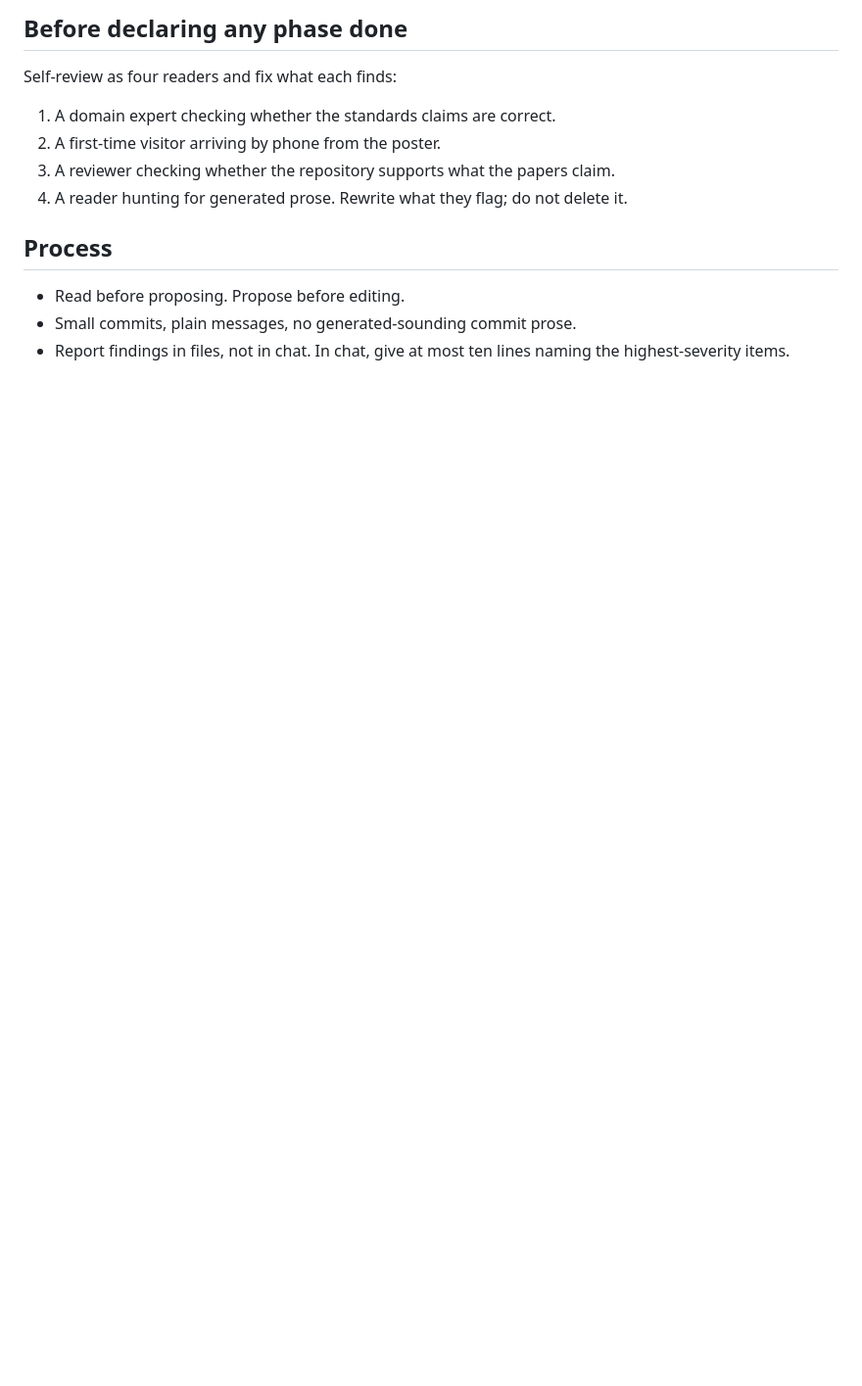
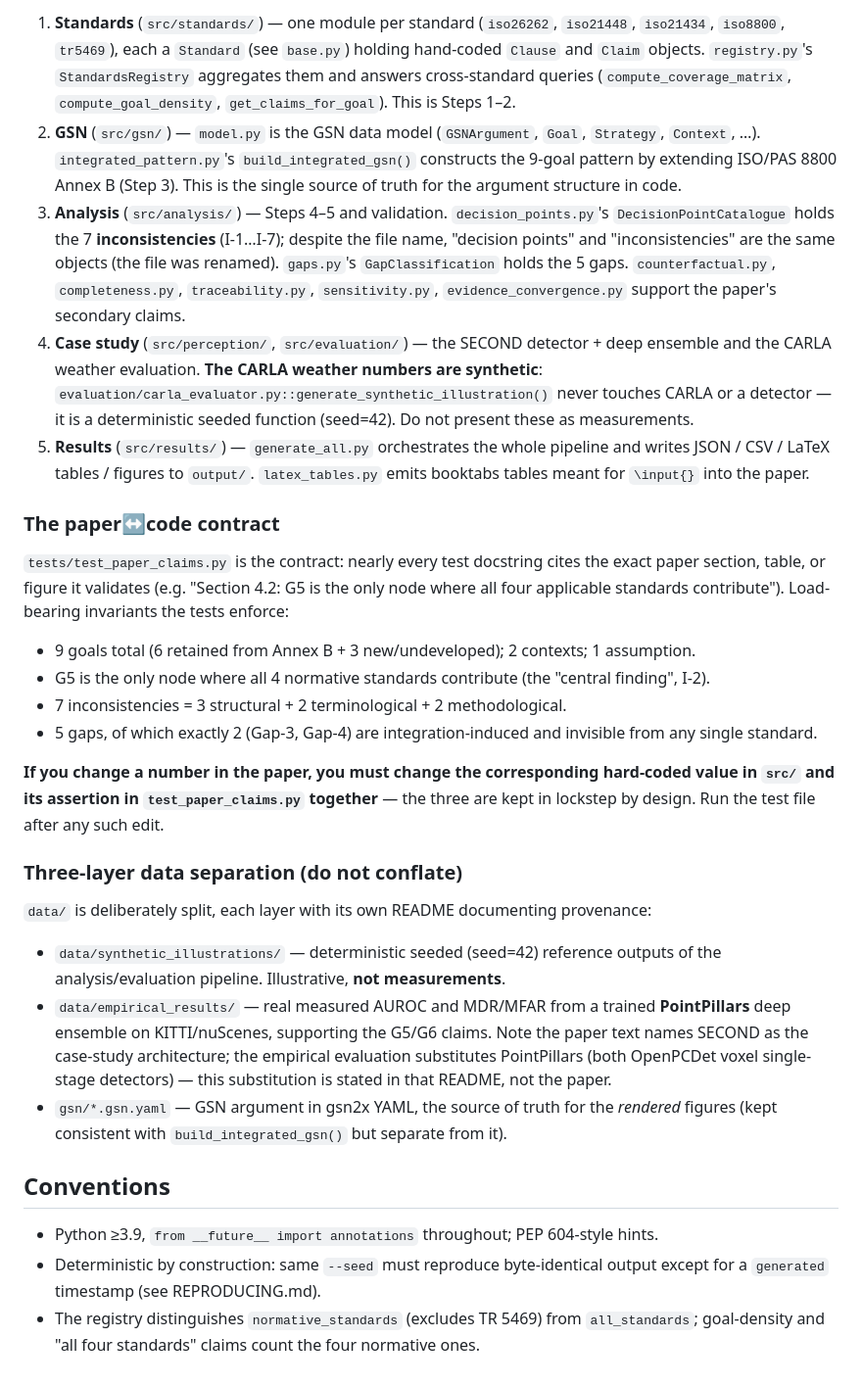
Before and after one commit to milinpatel07/Assurance-Gaps-in-an-Integrated-Safety-and-Cybersecurity-Case, a Markdown page: CLAUDE.md, the part around one of its changes. Shown at 98% size. Rendered like a GitHub page; blank space fills up the shorter version.

```diff
--- a/CLAUDE.md
+++ b/CLAUDE.md
@@ -74,13 +44,62 @@ Every README, comment, docstring, and commit message.
 
-## Before declaring any phase done
-Self-review as four readers and fix what each finds:
-1. A domain expert checking whether the standards claims are correct.
-2. A first-time visitor arriving by phone from the poster.
-3. A reviewer checking whether the repository supports what the papers claim.
-4. A reader hunting for generated prose. Rewrite what they flag; do not delete it.
+1. **Standards** (`src/standards/`) — one module per standard (`iso26262`, `iso21448`,
+   `iso21434`, `iso8800`, `tr5469`), each a `Standard` (see `base.py`) holding hand-coded
+   `Clause` and `Claim` objects. `registry.py`'s `StandardsRegistry` aggregates them and
+   answers cross-standard queries (`compute_coverage_matrix`, `compute_goal_density`,
+   `get_claims_for_goal`). This is Steps 1–2.
+2. **GSN** (`src/gsn/`) — `model.py` is the GSN data model (`GSNArgument`, `Goal`,
+   `Strategy`, `Context`, …). `integrated_pattern.py`'s `build_integrated_gsn()` constructs
+   the 9-goal pattern by extending ISO/PAS 8800 Annex B (Step 3). This is the single source
+   of truth for the argument structure in code.
+3. **Analysis** (`src/analysis/`) — Steps 4–5 and validation. `decision_points.py`'s
+   `DecisionPointCatalogue` holds the 7 **inconsistencies** (I-1…I-7); despite the file
+   name, "decision points" and "inconsistencies" are the same objects (the file was
+   renamed). `gaps.py`'s `GapClassification` holds the 5 gaps. `counterfactual.py`,
+   `completeness.py`, `traceability.py`, `sensitivity.py`, `evidence_convergence.py` support
+   the paper's secondary claims.
+4. **Case study** (`src/perception/`, `src/evaluation/`) — the SECOND detector + deep
+   ensemble and the CARLA weather evaluation. **The CARLA weather numbers are synthetic**:
+   `evaluation/carla_evaluator.py::generate_synthetic_illustration()` never touches CARLA or
+   a detector — it is a deterministic seeded function (seed=42). Do not present these as
+   measurements.
+5. **Results** (`src/results/`) — `generate_all.py` orchestrates the whole pipeline and
+   writes JSON / CSV / LaTeX tables / figures to `output/`. `latex_tables.py` emits booktabs
+   tables meant for `\input{}` into the paper.
 
-## Process
-- Read before proposing. Propose before editing.
-- Small commits, plain messages, no generated-sounding commit prose.
-- Report findings in files, not in chat. In chat, give at most ten lines naming
-  the highest-severity items.
+### The paper↔code contract
+
+`tests/test_paper_claims.py` is the contract: nearly every test docstring cites the exact
+paper section, table, or figure it validates (e.g. "Section 4.2: G5 is the only node where
+all four applicable standards contribute"). Load-bearing invariants the tests enforce:
+
+- 9 goals total (6 retained from Annex B + 3 new/undeveloped); 2 contexts; 1 assumption.
+- G5 is the only node where all 4 normative standards contribute (the "central finding", I-2).
+- 7 inconsistencies = 3 structural + 2 terminological + 2 methodological.
+- 5 gaps, of which exactly 2 (Gap-3, Gap-4) are integration-induced and invisible from any
+  single standard.
+
+**If you change a number in the paper, you must change the corresponding hard-coded value in
+`src/` and its assertion in `test_paper_claims.py` together** — the three are kept in lockstep
+by design. Run the test file after any such edit.
+
+### Three-layer data separation (do not conflate)
+
+`data/` is deliberately split, each layer with its own README documenting provenance:
+
+- `data/synthetic_illustrations/` — deterministic seeded (seed=42) reference outputs of the
+  analysis/evaluation pipeline. Illustrative, **not measurements**.
+- `data/empirical_results/` — real measured AUROC and MDR/MFAR from a trained **PointPillars**
+  deep ensemble on KITTI/nuScenes, supporting the G5/G6 claims. Note the paper text names
+  SECOND as the case-study architecture; the empirical evaluation substitutes PointPillars
+  (both OpenPCDet voxel single-stage detectors) — this substitution is stated in that README,
+  not the paper.
+- `gsn/*.gsn.yaml` — GSN argument in gsn2x YAML, the source of truth for the *rendered*
+  figures (kept consistent with `build_integrated_gsn()` but separate from it).
+
+## Conventions
+
+- Python ≥3.9, `from __future__ import annotations` throughout; PEP 604-style hints.
+- Deterministic by construction: same `--seed` must reproduce byte-identical output except
+  for a `generated` timestamp (see REPRODUCING.md).
+- The registry distinguishes `normative_standards` (excludes TR 5469) from `all_standards`;
+  goal-density and "all four standards" claims count the four normative ones.
```
Also changed, not shown: other parts of CLAUDE.md (+32 -62 lines).
